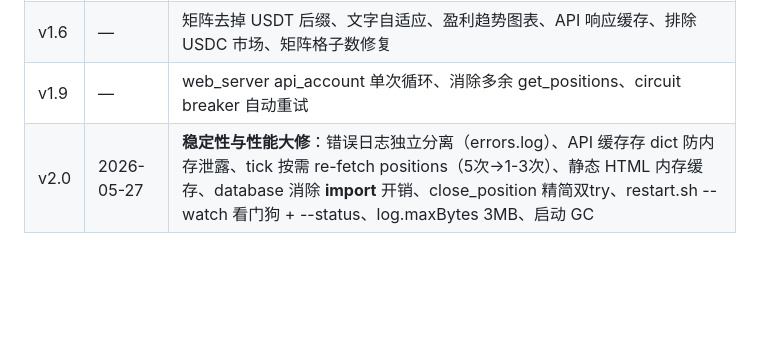
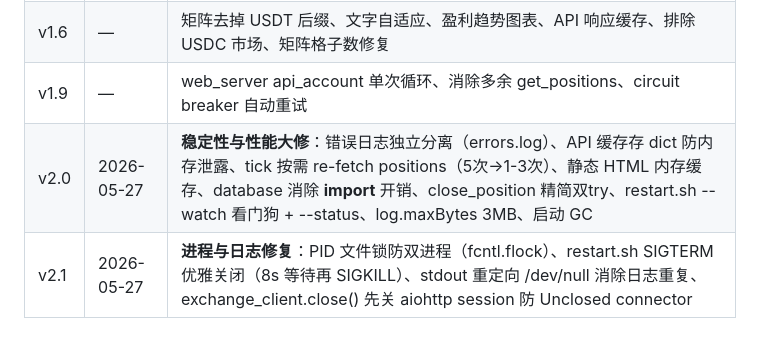
Before and after one commit to luonin23/EvoClaw, a Markdown page: DESIGN.md, the part around the change. Rendered like a GitHub page; blank space fills up the shorter version.

Commit message:
docs: update DESIGN.md v2.1 changelog
Co-Authored-By: Claude Opus 4.7 <noreply@anthropic.com>

```diff
--- a/DESIGN.md
+++ b/DESIGN.md
@@ -882,4 +882,5 @@ sudo systemctl start evoclaw
 | v1.5 | — | 持仓矩阵全屏首页、亏损统计重构、系统监控面板、动态持仓数量与矩阵大小 |
 | v1.6 | — | 矩阵去掉 USDT 后缀、文字自适应、盈利趋势图表、API 响应缓存、排除 USDC 市场、矩阵格子数修复 |
 | v1.9 | — | web_server api_account 单次循环、消除多余 get_positions、circuit breaker 自动重试 |
-| v2.0 | 2026-05-27 | **稳定性与性能大修**：错误日志独立分离（errors.log）、API 缓存存 dict 防内存泄露、tick 按需 re-fetch positions（5次→1-3次）、静态 HTML 内存缓存、database 消除 __import__ 开销、close_position 精简双try、restart.sh --watch 看门狗 + --status、log.maxBytes 3MB、启动 GC
+| v2.0 | 2026-05-27 | **稳定性与性能大修**：错误日志独立分离（errors.log）、API 缓存存 dict 防内存泄露、tick 按需 re-fetch positions（5次→1-3次）、静态 HTML 内存缓存、database 消除 __import__ 开销、close_position 精简双try、restart.sh --watch 看门狗 + --status、log.maxBytes 3MB、启动 GC |
+| v2.1 | 2026-05-27 | **进程与日志修复**：PID 文件锁防双进程（fcntl.flock）、restart.sh SIGTERM 优雅关闭（8s 等待再 SIGKILL）、stdout 重定向 /dev/null 消除日志重复、exchange_client.close() 先关 aiohttp session 防 Unclosed connector |
```
